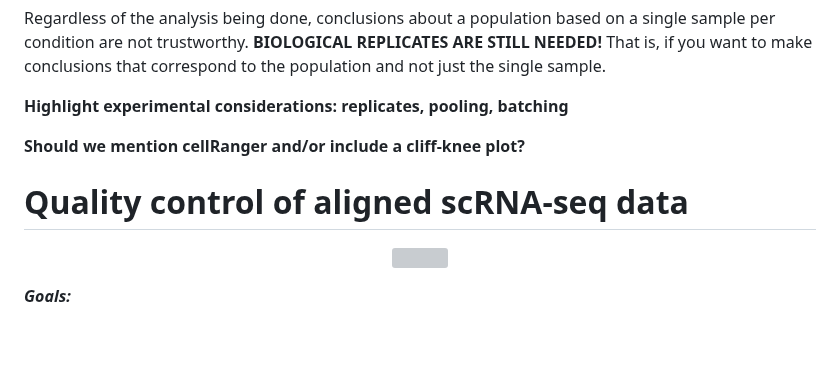
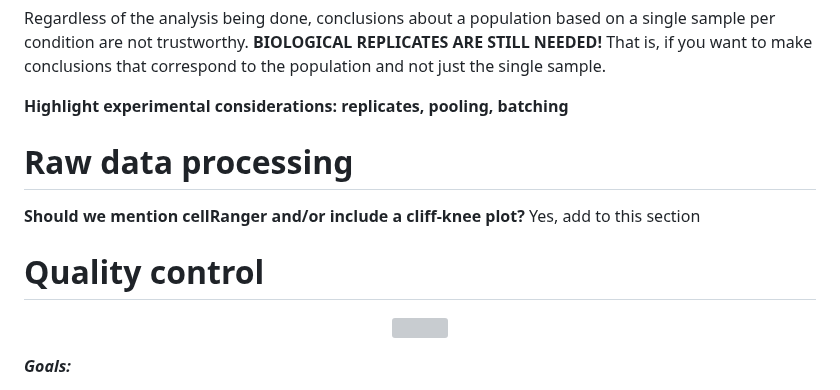
Before and after one commit to hbctraining/FoG_scRNA-seq_viz, a Markdown page: FoG_scRNAseq_viz.md, the part around the change. Rendered like a GitHub page; blank space fills up the shorter version; grey boxes are pictures that could not be loaded.

```diff
--- a/FoG_scRNAseq_viz.md
+++ b/FoG_scRNAseq_viz.md
@@ -27,10 +27,11 @@ Regardless of the analysis being done, conclusions about a population based on a
 
 **Highlight experimental considerations: replicates, pooling, batching**
 
-**Should we mention cellRanger and/or include a cliff-knee plot?**
 
+# Raw data processing
+**Should we mention cellRanger and/or include a cliff-knee plot?** Yes, add to this section
 
-# Quality control of aligned scRNA-seq data
+# Quality control
 
 <p align="center">
 <img src="img/sc_workflow_2022.jpg" width="630">
```
